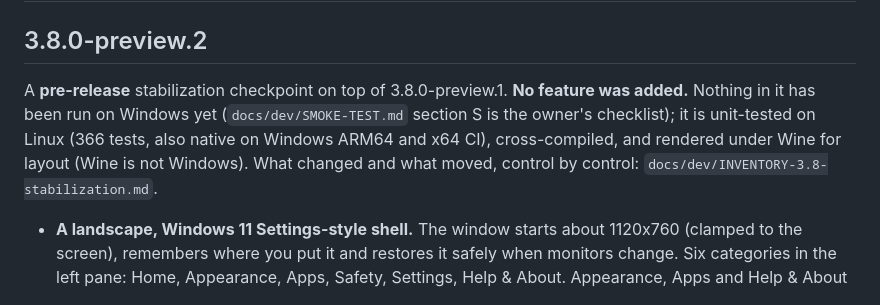
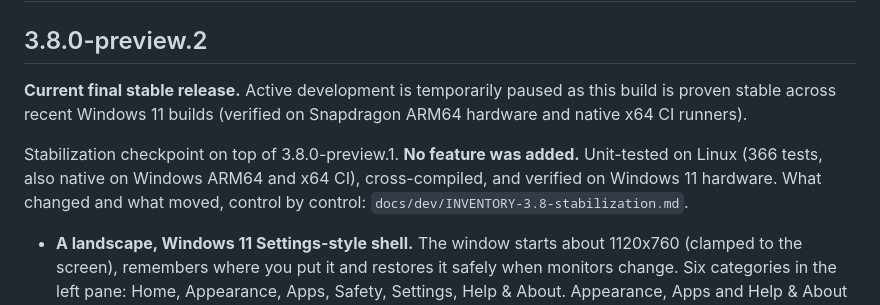
Before and after one commit to TH0MSX/AllBlack11, a Markdown page: CHANGELOG.md, the part around the change. Drawn GitHub-style.

Commit message:
docs(changelog): note v3.8.0-preview.2 as final stable release and paused development

```diff
--- a/CHANGELOG.md
+++ b/CHANGELOG.md
@@ -2,7 +2,9 @@
 
 ## 3.8.0-preview.2
 
-A **pre-release** stabilization checkpoint on top of 3.8.0-preview.1. **No feature was added.** Nothing in it has been run on Windows yet (`docs/dev/SMOKE-TEST.md` section S is the owner's checklist); it is unit-tested on Linux (366 tests, also native on Windows ARM64 and x64 CI), cross-compiled, and rendered under Wine for layout (Wine is not Windows). What changed and what moved, control by control: `docs/dev/INVENTORY-3.8-stabilization.md`.
+**Current final stable release.** Active development is temporarily paused as this build is proven stable across recent Windows 11 builds (verified on Snapdragon ARM64 hardware and native x64 CI runners).
+
+Stabilization checkpoint on top of 3.8.0-preview.1. **No feature was added.** Unit-tested on Linux (366 tests, also native on Windows ARM64 and x64 CI), cross-compiled, and verified on Windows 11 hardware. What changed and what moved, control by control: `docs/dev/INVENTORY-3.8-stabilization.md`.
 
 - **A landscape, Windows 11 Settings-style shell.** The window starts about 1120x760 (clamped to the screen), remembers where you put it and restores it safely when monitors change. Six categories in the left pane: Home, Appearance, Apps, Safety, Settings, Help & About. Appearance, Apps and Help & About open cards for their subpages; every subpage has a Back link (and Alt+Left). Advanced options sit in closed sections.
 - **Search at the top of the pane** (Ctrl+K): settings, actions, scenes and looks, compatibility packs, wallpapers and help, with synonyms (blur, restore, updates, wallpaper, store, black...). A result opens the right page, scrolls to the control, focuses it and marks it; it never changes a setting, and actions such as Reset or Restore only take you to their button. Local only.
```
